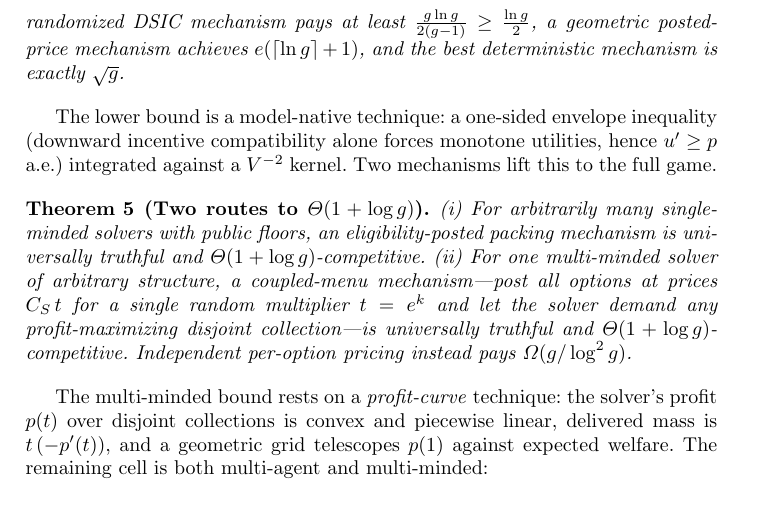
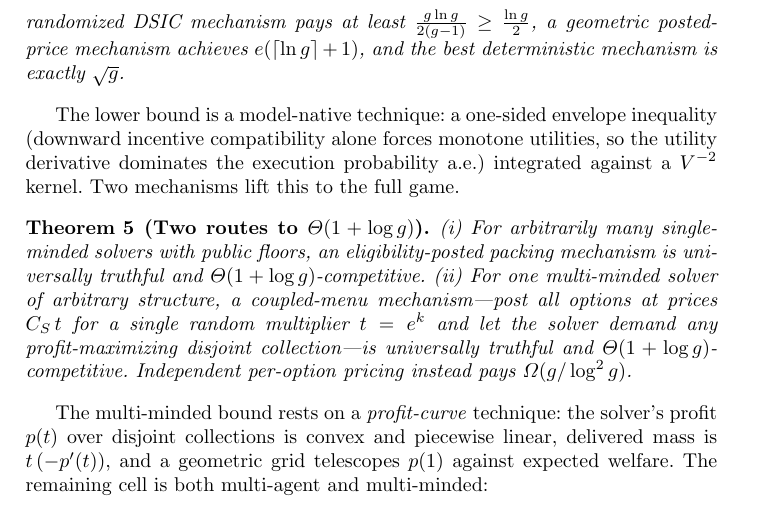
Before and after one commit to Andrewyzzz/wine2, a LaTeX paper (WINE2026_submission.tex): part of page 8 of 17, cut so that both start at the same text. Compiled offline with pdfLaTeX.

Commit message:
Fix strategyproofness envelope notation

```diff
--- a/WINE2026_submission.tex
+++ b/WINE2026_submission.tex
@@ -443,7 +443,8 @@ and the best deterministic mechanism is exactly $\sqrt g$.
 
 The lower bound is a model-native technique: a one-sided envelope
 inequality (downward incentive compatibility alone forces monotone
-utilities, hence $u'\ge p$ a.e.) integrated against a $V^{-2}$ kernel.
+utilities, so the utility derivative dominates the execution probability
+a.e.) integrated against a $V^{-2}$ kernel.
 Two mechanisms lift this to the full game.
 
 \begin{theorem}[Two routes to $\Theta(1+\log g)$]\label{thm:lift}
```
Also changed, not shown: WINE2026_submission.pdf.
